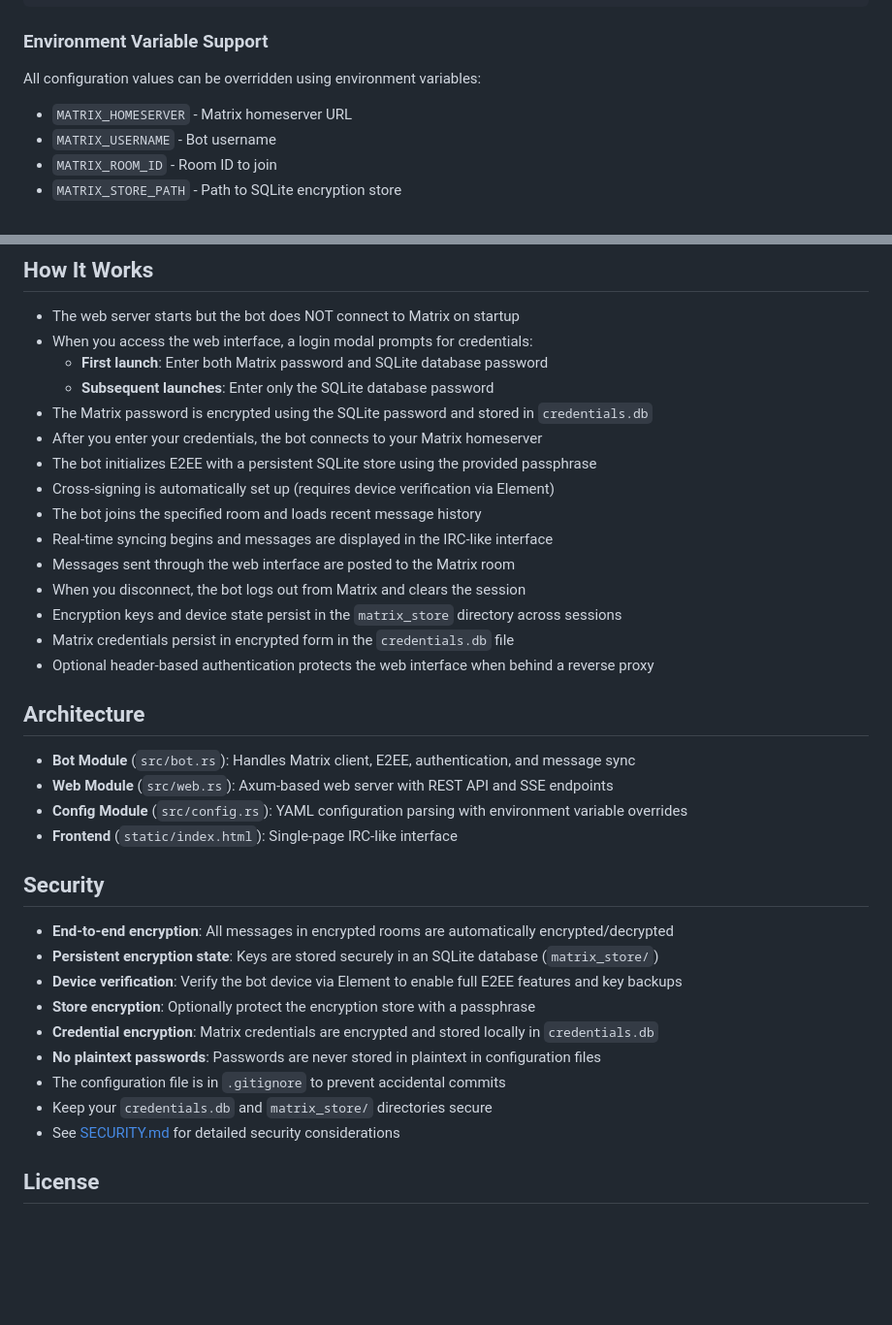
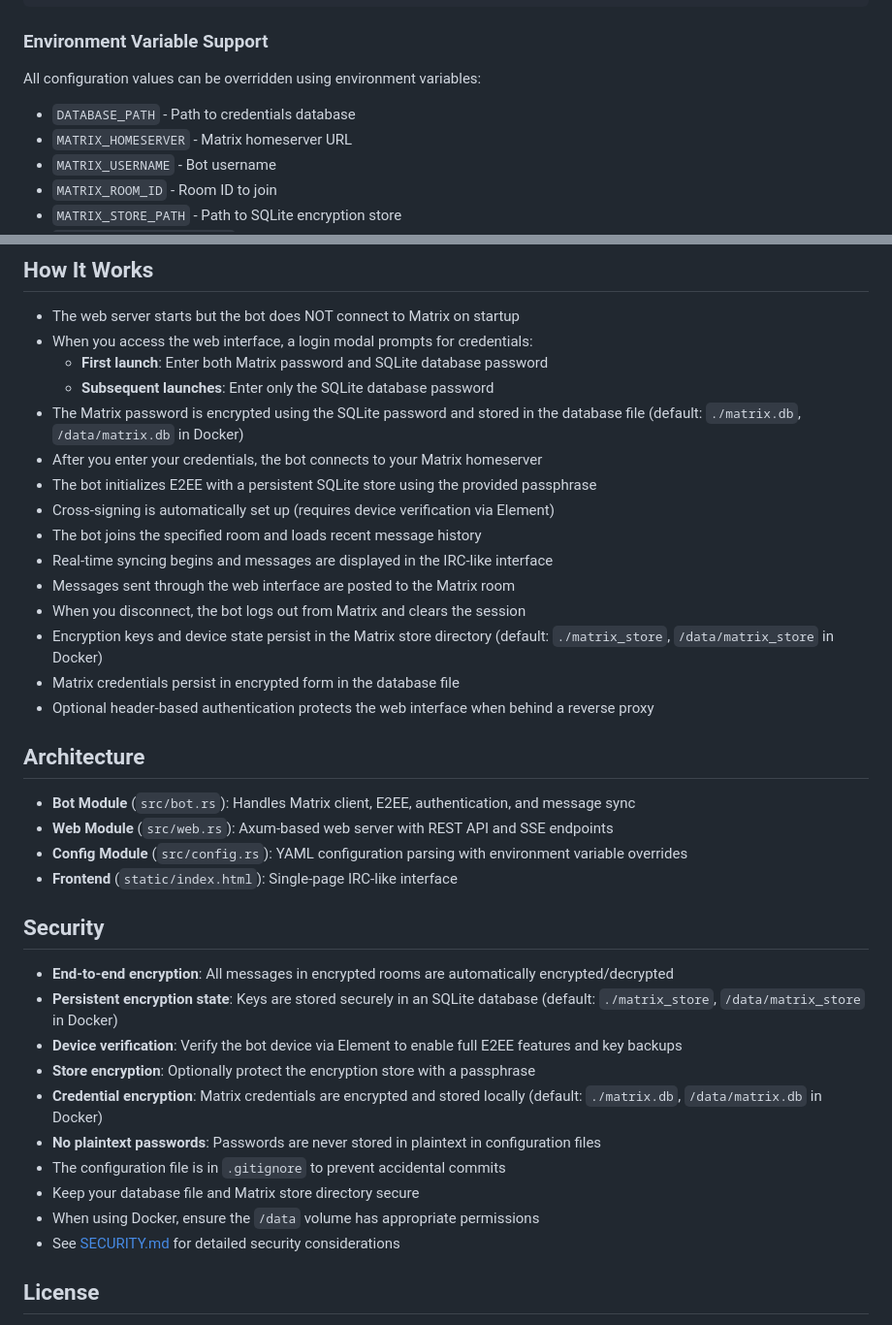
Before and after one commit to astr0n8t/matrix-web, a Markdown page: README.md, 2 parts joined by grey strips. Shown at 97% size. Drawn GitHub-style; blank space fills up the shorter version.

Commit message:
Update README with Docker deployment instructions
Co-authored-by: astr0n8t <13420786+astr0n8t@users.noreply.github.com>

```diff
--- a/README.md
+++ b/README.md
@@ -91,6 +91,7 @@ echo -n "your-secret-token" | sha256sum
 
 All configuration values can be overridden using environment variables:
 
+- `DATABASE_PATH` - Path to credentials database
 - `MATRIX_HOMESERVER` - Matrix homeserver URL
 - `MATRIX_USERNAME` - Bot username
 - `MATRIX_ROOM_ID` - Room ID to join
@@ -140,7 +225,7 @@ http://127.0.0.1:8080
 - When you access the web interface, a login modal prompts for credentials:
   - **First launch**: Enter both Matrix password and SQLite database password
   - **Subsequent launches**: Enter only the SQLite database password
-- The Matrix password is encrypted using the SQLite password and stored in `credentials.db`
+- The Matrix password is encrypted using the SQLite password and stored in the database file (default: `./matrix.db`, `/data/matrix.db` in Docker)
 - After you enter your credentials, the bot connects to your Matrix homeserver
 - The bot initializes E2EE with a persistent SQLite store using the provided passphrase
 - Cross-signing is automatically set up (requires device verification via Element)
@@ -148,8 +233,8 @@ http://127.0.0.1:8080
 - Real-time syncing begins and messages are displayed in the IRC-like interface
 - Messages sent through the web interface are posted to the Matrix room
 - When you disconnect, the bot logs out from Matrix and clears the session
-- Encryption keys and device state persist in the `matrix_store` directory across sessions
-- Matrix credentials persist in encrypted form in the `credentials.db` file
+- Encryption keys and device state persist in the Matrix store directory (default: `./matrix_store`, `/data/matrix_store` in Docker)
+- Matrix credentials persist in encrypted form in the database file
 - Optional header-based authentication protects the web interface when behind a reverse proxy
 
 ## Architecture
@@ -162,13 +247,14 @@ http://127.0.0.1:8080
 ## Security
 
 - **End-to-end encryption**: All messages in encrypted rooms are automatically encrypted/decrypted
-- **Persistent encryption state**: Keys are stored securely in an SQLite database (`matrix_store/`)
+- **Persistent encryption state**: Keys are stored securely in an SQLite database (default: `./matrix_store`, `/data/matrix_store` in Docker)
 - **Device verification**: Verify the bot device via Element to enable full E2EE features and key backups
 - **Store encryption**: Optionally protect the encryption store with a passphrase
-- **Credential encryption**: Matrix credentials are encrypted and stored locally in `credentials.db`
+- **Credential encryption**: Matrix credentials are encrypted and stored locally (default: `./matrix.db`, `/data/matrix.db` in Docker)
 - **No plaintext passwords**: Passwords are never stored in plaintext in configuration files
 - The configuration file is in `.gitignore` to prevent accidental commits
-- Keep your `credentials.db` and `matrix_store/` directories secure
+- Keep your database file and Matrix store directory secure
+- When using Docker, ensure the `/data` volume has appropriate permissions
 - See [SECURITY.md](SECURITY.md) for detailed security considerations
 
 ## License
```
Also changed, not shown: other parts of README.md (+84 -0 lines).
